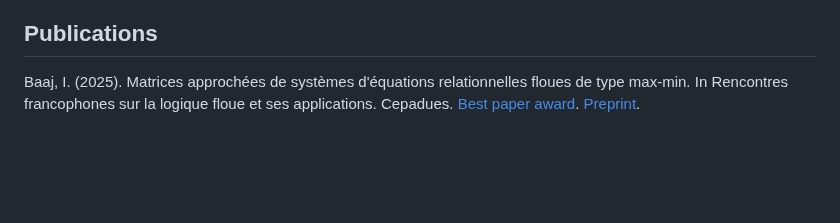
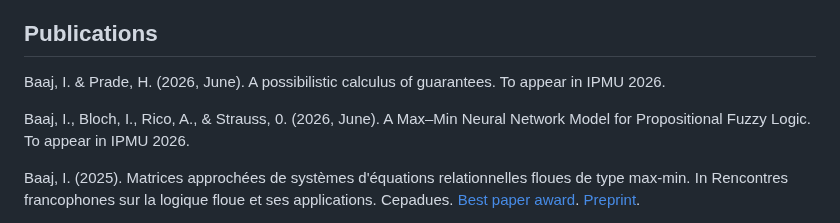
Before and after one commit to ibaaj/website, a Markdown page: index.md, the part around the change. GitHub-like rendering; blank space fills up the shorter version.

```diff
--- a/index.md
+++ b/index.md
@@ -139,6 +139,9 @@ Baaj, Ismaïl. "Max-min Learning of Approximate Weight Matrices From Fuzzy Data.
 
 
 ## <a name="publications"></a>Publications
+Baaj, I. & Prade, H. (2026, June). A possibilistic calculus of guarantees. To appear in IPMU 2026.
+
+Baaj, I., Bloch, I., Rico, A., & Strauss, 0. (2026, June). A Max–Min Neural Network Model for Propositional Fuzzy Logic. To appear in IPMU 2026.
 
 Baaj, I. (2025). Matrices approchées de systèmes d'équations relationnelles floues de type max-min. In Rencontres francophones sur la logique floue et ses applications.  Cepadues.
 [Best paper award](https://ismailbaaj.fr/LFA2025BP.pdf). [Preprint](https://doi.org/10.48550/arXiv.2504.16042).
```
